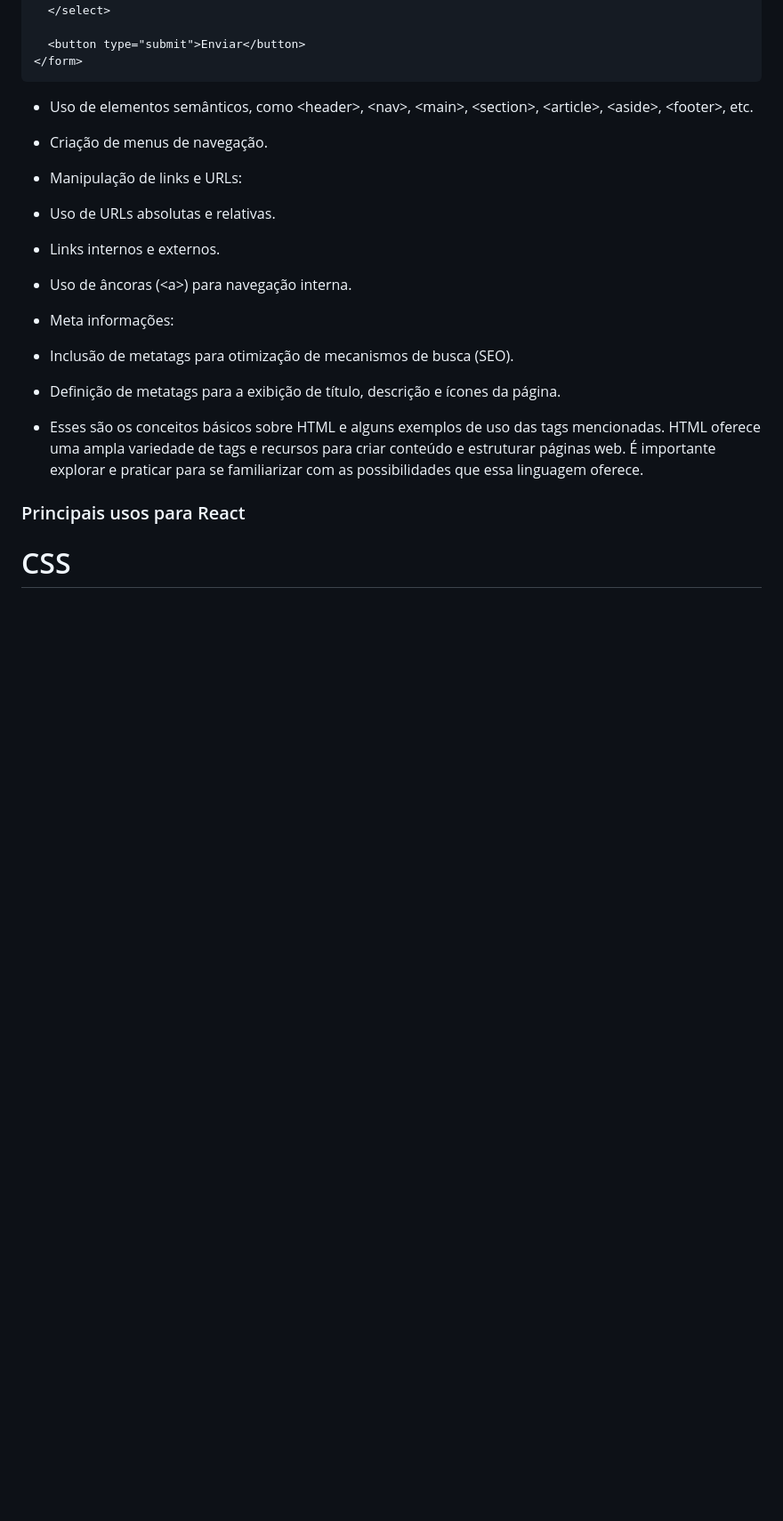
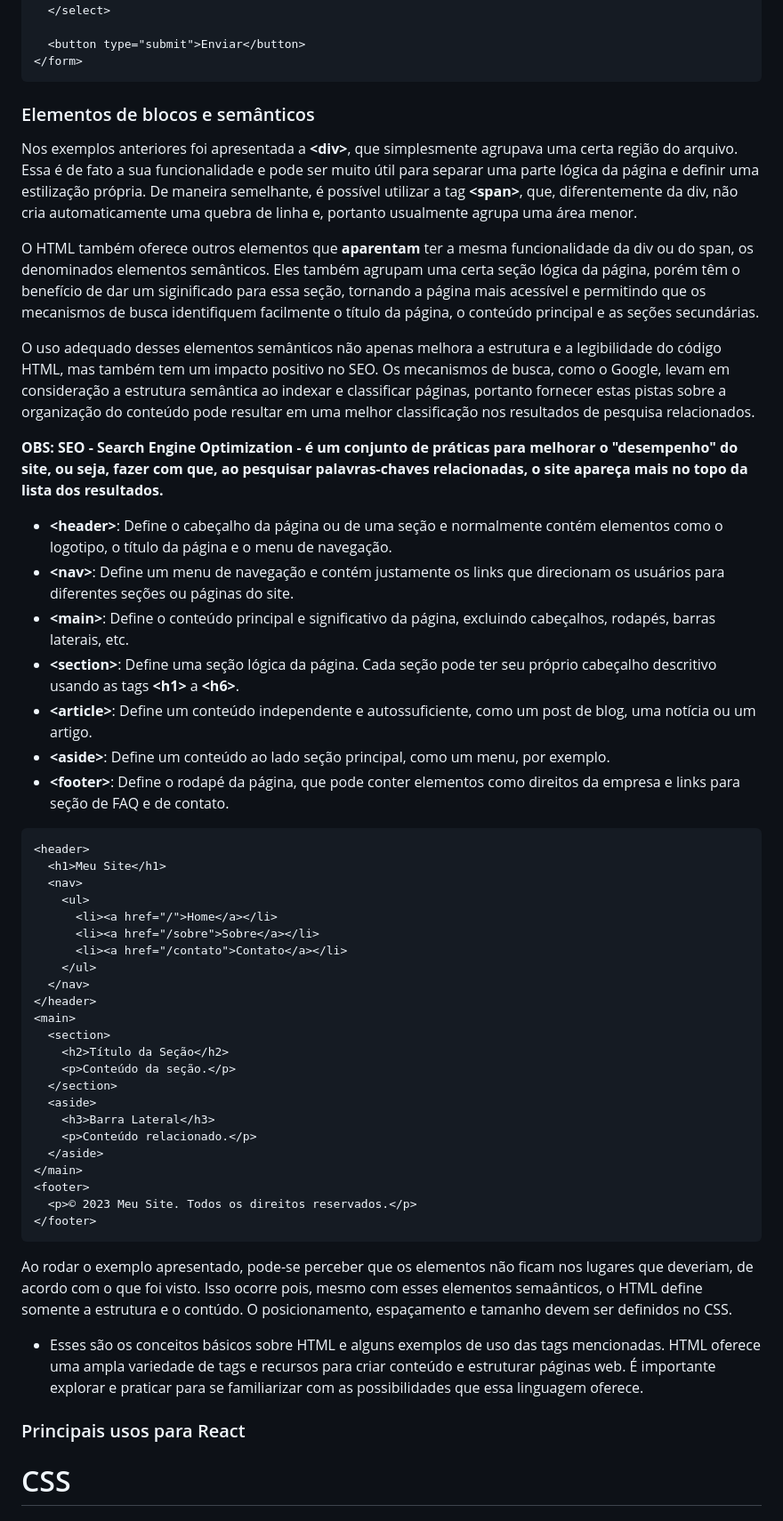
Before and after one commit to PedroWChaves/html-e-css, a Markdown page: README.md, the part around the change printed below. Shown: that part at 89% size. Rendered like a GitHub page; blank space fills up the shorter version.

````diff
--- a/README.md
+++ b/README.md
@@ -182,17 +183,51 @@ A forma mais comum de se obter informações dos usuários em uma página web é
 </form>
 ```
 
-- Uso de elementos semânticos, como \<header\>, \<nav\>, \<main\>, \<section\>, \<article\>, \<aside\>, \<footer\>, etc.
-- Criação de menus de navegação.
-- Manipulação de links e URLs:
+### Elementos de blocos e semânticos
 
-- Uso de URLs absolutas e relativas.
-- Links internos e externos.
-- Uso de âncoras (\<a\>) para navegação interna.
-- Meta informações:
+Nos exemplos anteriores foi apresentada a **\<div\>**, que simplesmente agrupava uma certa região do arquivo. Essa é de fato a sua funcionalidade e pode ser muito útil para separar uma parte lógica da página e definir uma estilização própria. De maneira semelhante, é possível utilizar a tag **\<span\>**, que, diferentemente da div, não cria automaticamente uma quebra de linha e, portanto usualmente agrupa uma área menor.
 
-- Inclusão de metatags para otimização de mecanismos de busca (SEO).
-- Definição de metatags para a exibição de título, descrição e ícones da página.
+O HTML também oferece outros elementos que **aparentam** ter a mesma funcionalidade da div ou do span, os denominados elementos semânticos. Eles também agrupam uma certa seção lógica da página, porém têm o benefício de dar um siginificado para essa seção, tornando a página mais acessível e permitindo que os mecanismos de busca identifiquem facilmente o título da página, o conteúdo principal e as seções secundárias.
+
+O uso adequado desses elementos semânticos não apenas melhora a estrutura e a legibilidade do código HTML, mas também tem um impacto positivo no SEO. Os mecanismos de busca, como o Google, levam em consideração a estrutura semântica ao indexar e classificar páginas, portanto fornecer estas pistas sobre a organização do conteúdo pode resultar em uma melhor classificação nos resultados de pesquisa relacionados.
+
+**OBS: SEO - Search Engine Optimization - é um conjunto de práticas para melhorar o "desempenho" do site, ou seja, fazer com que, ao pesquisar palavras-chaves relacionadas, o site apareça mais no topo da lista dos resultados.**
+
+- **\<header\>**: Define o cabeçalho da página ou de uma seção e normalmente contém elementos como o logotipo, o título da página e o menu de navegação.
+- **\<nav\>**: Define um menu de navegação e contém justamente os links que direcionam os usuários para diferentes seções ou páginas do site.
+- **\<main\>**: Define o conteúdo principal e significativo da página, excluindo cabeçalhos, rodapés, barras laterais, etc.
+- **\<section\>**: Define uma seção lógica da página. Cada seção pode ter seu próprio cabeçalho descritivo usando as tags **\<h1\>** a **\<h6\>**.
+- **\<article\>**: Define um conteúdo independente e autossuficiente, como um post de blog, uma notícia ou um artigo.
+- **\<aside\>**: Define um conteúdo ao lado seção principal, como um menu, por exemplo.
+- **\<footer\>**: Define o rodapé da página, que pode conter elementos como direitos da empresa e links para seção de FAQ e de contato.
+
+```html
+<header>
+  <h1>Meu Site</h1>
+  <nav>
+    <ul>
+      <li><a href="/">Home</a></li>
+      <li><a href="/sobre">Sobre</a></li>
+      <li><a href="/contato">Contato</a></li>
+    </ul>
+  </nav>
+</header>
+<main>
+  <section>
+    <h2>Título da Seção</h2>
+    <p>Conteúdo da seção.</p>
+  </section>
+  <aside>
+    <h3>Barra Lateral</h3>
+    <p>Conteúdo relacionado.</p>
+  </aside>
+</main>
+<footer>
+  <p>© 2023 Meu Site. Todos os direitos reservados.</p>
+</footer>
+```
+
+Ao rodar o exemplo apresentado, pode-se perceber que os elementos não ficam nos lugares que deveriam, de acordo com o que foi visto. Isso ocorre pois, mesmo com esses elementos semaânticos, o HTML define somente a estrutura e o contúdo. O posicionamento, espaçamento e tamanho devem ser definidos no CSS.
 
 - Esses são os conceitos básicos sobre HTML e alguns exemplos de uso das tags mencionadas. HTML oferece uma ampla variedade de tags e recursos para criar conteúdo e estruturar páginas web. É importante explorar e praticar para se familiarizar com as possibilidades que essa linguagem oferece.
 
````
Also changed, not shown: other parts of README.md (+4 -3 lines).
